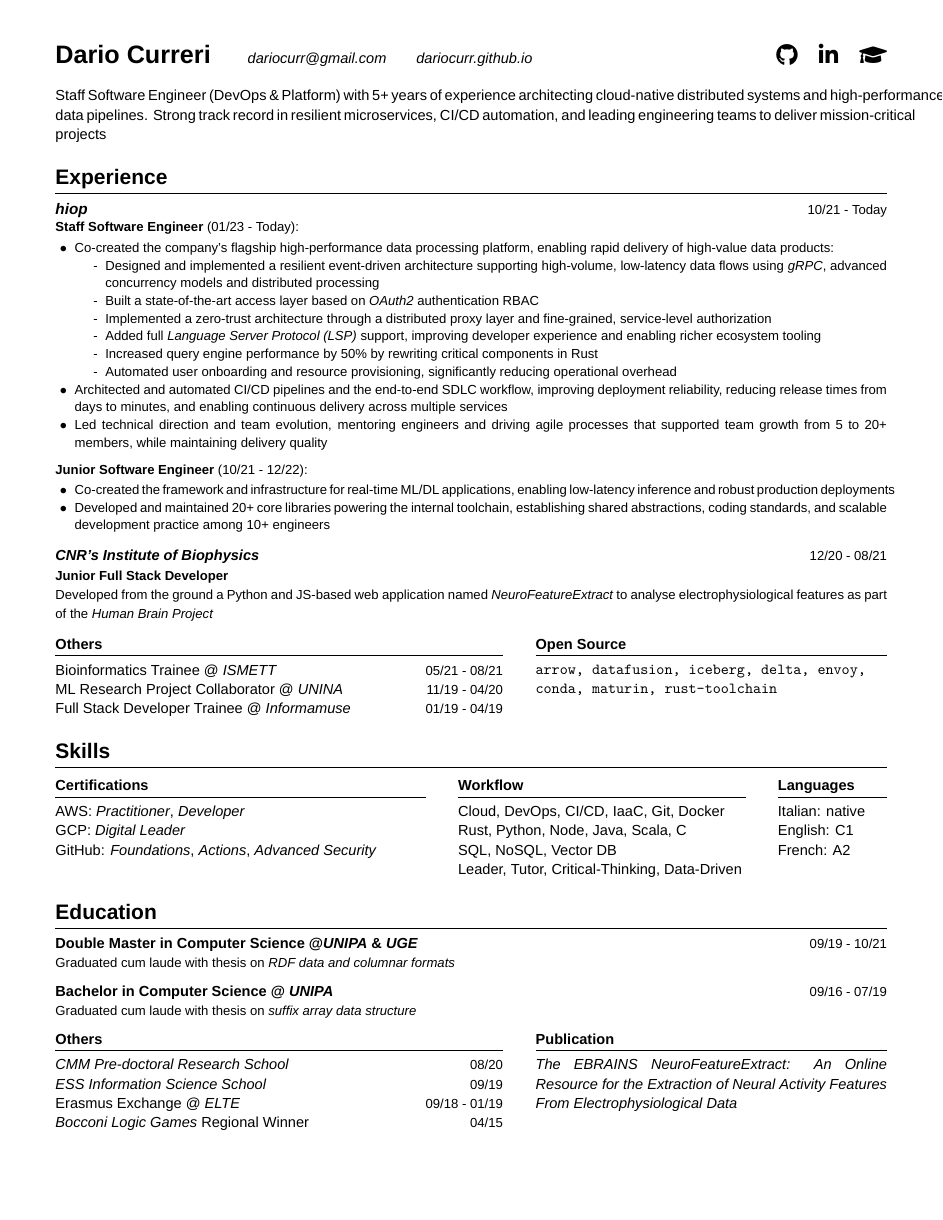
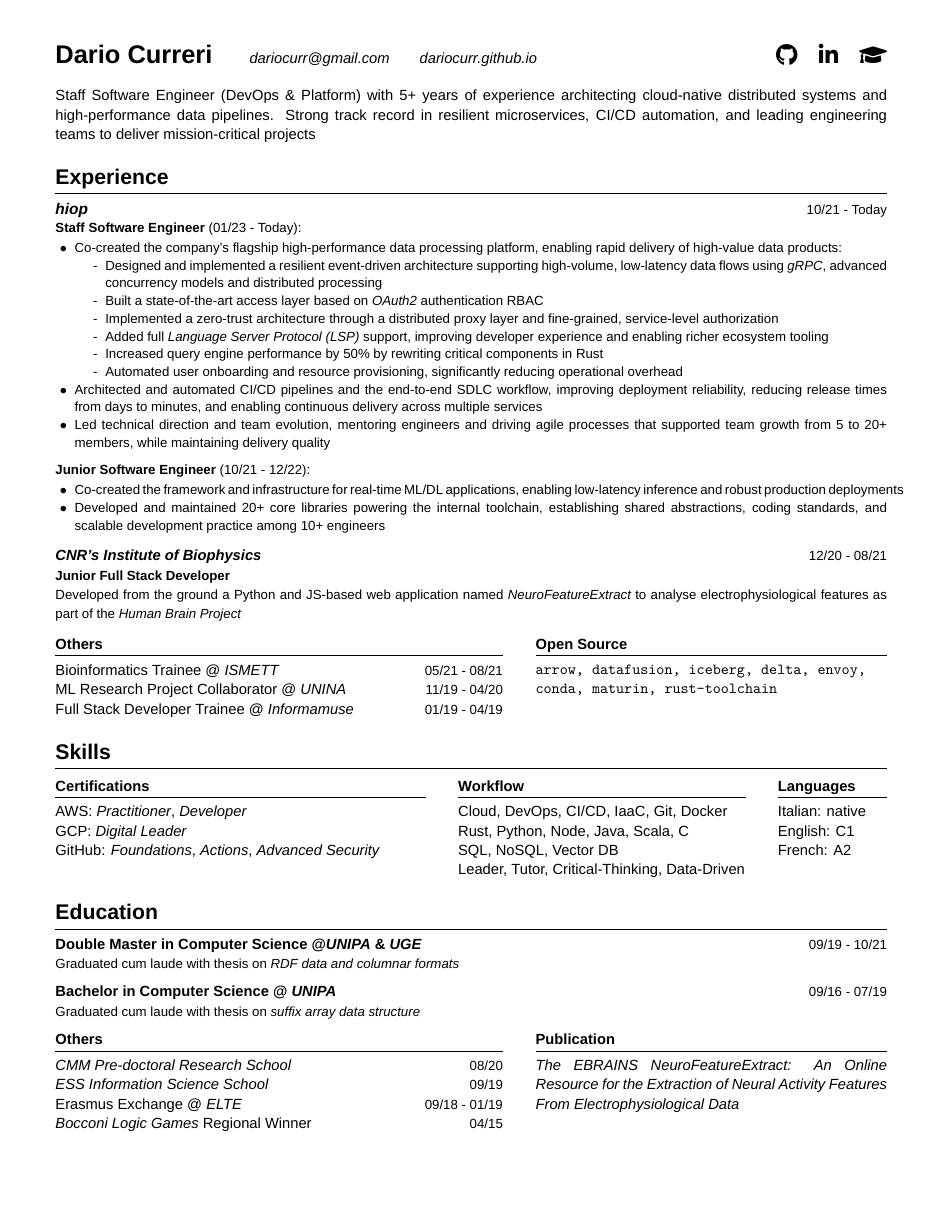
Before and after one commit to dariocurr/resume, a LaTeX CV (resume.tex): the whole page. Compiled offline with XeLaTeX; a missing font is replaced by an installed copy or a similar font.

Commit message:
chore: adjust font scaling in resume for improved readability

```diff
--- a/resume.tex
+++ b/resume.tex
@@ -1,7 +1,7 @@
 % font, size and paper type
 \documentclass[10pt,letterpaper]{article}
 \usepackage{fontspec}
-\setsansfont{Helvetica}[Scale=0.95]
+\setsansfont{Helvetica}[Scale=0.96]
 \renewcommand{\familydefault}{\sfdefault}
 
 % set document margins
```
Also changed, not shown: resume.pdf.
